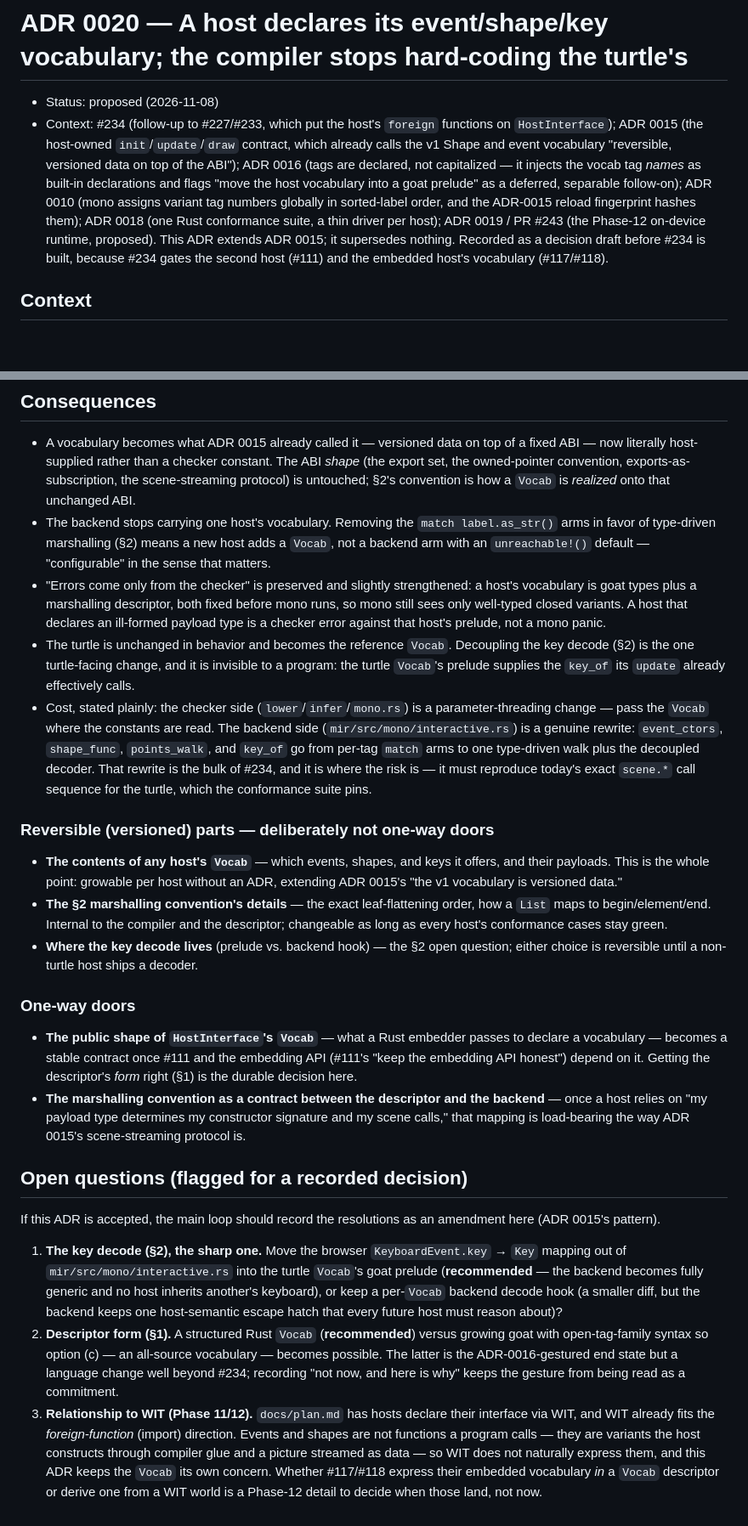
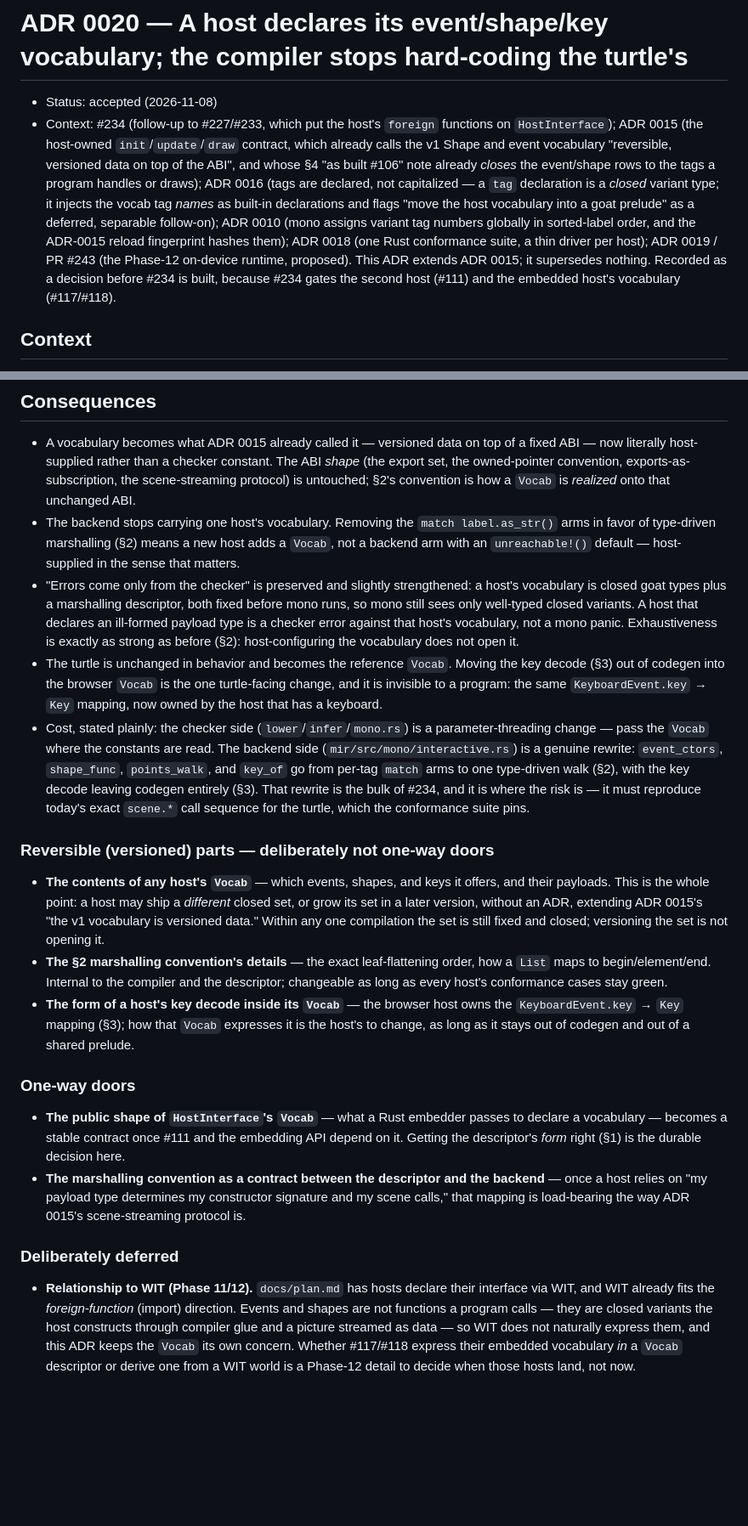
Before and after one commit to thejefflarson/goat, a Markdown page: docs/adr/0020-host-vocabulary.md, 2 parts joined by grey strips. Shown at 85% size. GitHub-like rendering; blank space fills up the shorter version.

```diff
--- a/docs/adr/0020-host-vocabulary.md
+++ b/docs/adr/0020-host-vocabulary.md
@@ -1,18 +1,20 @@
 # ADR 0020 — A host declares its event/shape/key vocabulary; the compiler stops hard-coding the turtle's
 
-- Status: proposed (2026-11-08)
+- Status: accepted (2026-11-08)
 - Context: #234 (follow-up to #227/#233, which put the host's `foreign` functions
   on `HostInterface`); ADR 0015 (the host-owned `init`/`update`/`draw` contract,
   which already calls the v1 Shape and event vocabulary "reversible, versioned
-  data on top of the ABI"); ADR 0016 (tags are declared, not capitalized — it
+  data on top of the ABI", and whose §4 "as built #106" note already *closes* the
+  event/shape rows to the tags a program handles or draws); ADR 0016 (tags are
+  declared, not capitalized — a `tag` declaration is a *closed* variant type; it
   injects the vocab tag *names* as built-in declarations and flags "move the host
   vocabulary into a goat prelude" as a deferred, separable follow-on); ADR 0010
   (mono assigns variant tag numbers globally in sorted-label order, and the
   ADR-0015 reload fingerprint hashes them); ADR 0018 (one Rust conformance suite,
   a thin driver per host); ADR 0019 / PR #243 (the Phase-12 on-device runtime,
   proposed). This ADR extends ADR 0015; it supersedes nothing. Recorded as a
-  decision draft before #234 is built, because #234 gates the second host (#111)
-  and the embedded host's vocabulary (#117/#118).
+  decision before #234 is built, because #234 gates the second host (#111) and
+  the embedded host's vocabulary (#117/#118).
 
 ## Context
 
@@ -244,67 +279,60 @@ it rather than for its own sake.
 - The backend stops carrying one host's vocabulary. Removing the
   `match label.as_str()` arms in favor of type-driven marshalling (§2) means a new
   host adds a `Vocab`, not a backend arm with an `unreachable!()` default —
-  "configurable" in the sense that matters.
+  host-supplied in the sense that matters.
 - "Errors come only from the checker" is preserved and slightly strengthened: a
-  host's vocabulary is goat types plus a marshalling descriptor, both fixed before
-  mono runs, so mono still sees only well-typed closed variants. A host that
-  declares an ill-formed payload type is a checker error against that host's
-  prelude, not a mono panic.
-- The turtle is unchanged in behavior and becomes the reference `Vocab`. Decoupling
-  the key decode (§2) is the one turtle-facing change, and it is invisible to a
-  program: the turtle `Vocab`'s prelude supplies the `key_of` its `update` already
-  effectively calls.
+  host's vocabulary is closed goat types plus a marshalling descriptor, both fixed
+  before mono runs, so mono still sees only well-typed closed variants. A host
+  that declares an ill-formed payload type is a checker error against that host's
+  vocabulary, not a mono panic. Exhaustiveness is exactly as strong as before
+  (§2): host-configuring the vocabulary does not open it.
+- The turtle is unchanged in behavior and becomes the reference `Vocab`. Moving
+  the key decode (§3) out of codegen into the browser `Vocab` is the one
+  turtle-facing change, and it is invisible to a program: the same
+  `KeyboardEvent.key` → `Key` mapping, now owned by the host that has a keyboard.
 - Cost, stated plainly: the checker side (`lower`/`infer`/`mono.rs`) is a
   parameter-threading change — pass the `Vocab` where the constants are read. The
   backend side (`mir/src/mono/interactive.rs`) is a genuine rewrite: `event_ctors`,
   `shape_func`, `points_walk`, and `key_of` go from per-tag `match` arms to one
-  type-driven walk plus the decoupled decoder. That rewrite is the bulk of #234,
-  and it is where the risk is — it must reproduce today's exact `scene.*` call
-  sequence for the turtle, which the conformance suite pins.
+  type-driven walk (§2), with the key decode leaving codegen entirely (§3). That
+  rewrite is the bulk of #234, and it is where the risk is — it must reproduce
+  today's exact `scene.*` call sequence for the turtle, which the conformance
+  suite pins.
 
 ### Reversible (versioned) parts — deliberately not one-way doors
 
 - **The contents of any host's `Vocab`** — which events, shapes, and keys it
-  offers, and their payloads. This is the whole point: growable per host without
-  an ADR, extending ADR 0015's "the v1 vocabulary is versioned data."
+  offers, and their payloads. This is the whole point: a host may ship a
+  *different* closed set, or grow its set in a later version, without an ADR,
+  extending ADR 0015's "the v1 vocabulary is versioned data." Within any one
+  compilation the set is still fixed and closed; versioning the set is not opening
+  it.
 - **The §2 marshalling convention's details** — the exact leaf-flattening order,
   how a `List` maps to begin/element/end. Internal to the compiler and the
   descriptor; changeable as long as every host's conformance cases stay green.
-- **Where the key decode lives** (prelude vs. backend hook) — the §2 open
-  question; either choice is reversible until a non-turtle host ships a decoder.
+- **The form of a host's key decode inside its `Vocab`** — the browser host owns
+  the `KeyboardEvent.key` → `Key` mapping (§3); how that `Vocab` expresses it is
+  the host's to change, as long as it stays out of codegen and out of a shared
+  prelude.
 
 ### One-way doors
 
 - **The public shape of `HostInterface`'s `Vocab`** — what a Rust embedder passes
   to declare a vocabulary — becomes a stable contract once #111 and the embedding
-  API (#111's "keep the embedding API honest") depend on it. Getting the
-  descriptor's *form* right (§1) is the durable decision here.
+  API depend on it. Getting the descriptor's *form* right (§1) is the durable
+  decision here.
 - **The marshalling convention as a contract between the descriptor and the
   backend** — once a host relies on "my payload type determines my constructor
   signature and my scene calls," that mapping is load-bearing the way ADR 0015's
   scene-streaming protocol is.
 
-## Open questions (flagged for a recorded decision)
+### Deliberately deferred
 
-If this ADR is accepted, the main loop should record the resolutions as an
-amendment here (ADR 0015's pattern).
-
-1. **The key decode (§2), the sharp one.** Move the browser `KeyboardEvent.key` →
-   `Key` mapping out of `mir/src/mono/interactive.rs` into the turtle `Vocab`'s
-   goat prelude (**recommended** — the backend becomes fully generic and no host
-   inherits another's keyboard), or keep a per-`Vocab` backend decode hook (a
-   smaller diff, but the backend keeps one host-semantic escape hatch that every
-   future host must reason about)?
-2. **Descriptor form (§1).** A structured Rust `Vocab` (**recommended**) versus
-   growing goat with open-tag-family syntax so option (c) — an all-source
-   vocabulary — becomes possible. The latter is the ADR-0016-gestured end state
-   but a language change well beyond #234; recording "not now, and here is why"
-   keeps the gesture from being read as a commitment.
-3. **Relationship to WIT (Phase 11/12).** `docs/plan.md` has hosts declare their
-   interface via WIT, and WIT already fits the *foreign-function* (import)
-   direction. Events and shapes are not functions a program calls — they are
-   variants the host constructs through compiler glue and a picture streamed as
-   data — so WIT does not naturally express them, and this ADR keeps the `Vocab`
-   its own concern. Whether #117/#118 express their embedded vocabulary *in* a
-   `Vocab` descriptor or derive one from a WIT world is a Phase-12 detail to
-   decide when those land, not now.
+- **Relationship to WIT (Phase 11/12).** `docs/plan.md` has hosts declare their
+  interface via WIT, and WIT already fits the *foreign-function* (import)
+  direction. Events and shapes are not functions a program calls — they are
+  closed variants the host constructs through compiler glue and a picture streamed
+  as data — so WIT does not naturally express them, and this ADR keeps the `Vocab`
+  its own concern. Whether #117/#118 express their embedded vocabulary *in* a
+  `Vocab` descriptor or derive one from a WIT world is a Phase-12 detail to decide
+  when those hosts land, not now.
```
Also changed, not shown: other parts of docs/adr/0020-host-vocabulary.md (+100 -67 lines).
